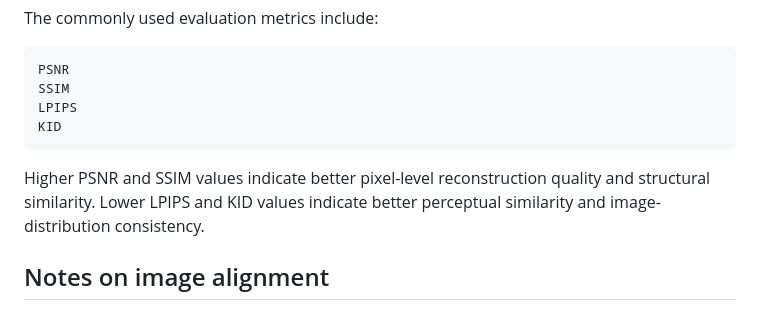
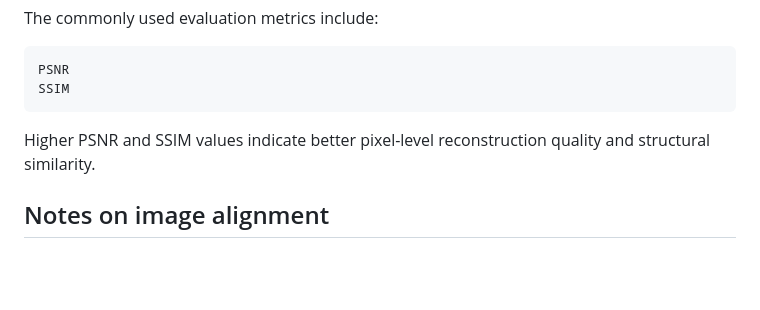
Before and after one commit to xiaoperfect/MPM2Myoepithelial-Immunostaining, a Markdown page: readme.md, the part around the change. Drawn GitHub-style; blank space fills up the shorter version.

````diff
--- a/readme.md
+++ b/readme.md
@@ -204,11 +204,9 @@ The commonly used evaluation metrics include:
 ```text
 PSNR
 SSIM
-LPIPS
-KID
 ```
 
-Higher PSNR and SSIM values indicate better pixel-level reconstruction quality and structural similarity. Lower LPIPS and KID values indicate better perceptual similarity and image-distribution consistency.
+Higher PSNR and SSIM values indicate better pixel-level reconstruction quality and structural similarity.
 
 ## Notes on image alignment
 
````
